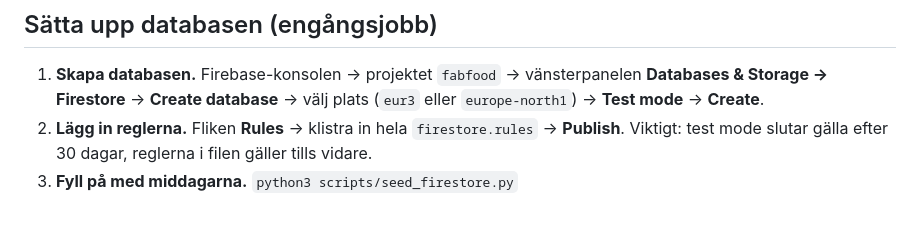
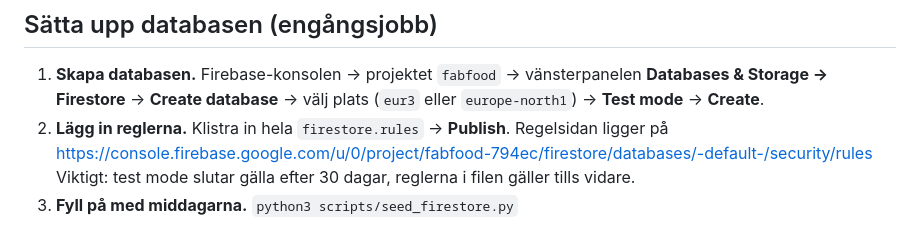
Before and after one commit to larsenglund/fabfood, a Markdown page: README.md, the part around the change. Rendered like a GitHub page.

Commit message:
Rätt adress till regelsidan i README
Regelsidan ligger under firestore/databases/-default-/security/rules,
inte firestore/rules som stod tidigare.

Co-Authored-By: Claude Opus 5 <noreply@anthropic.com>
Claude-Session: https://claude.ai/code/session_01ES49xXZY66D4Zp6j5hNtja

```diff
--- a/README.md
+++ b/README.md
@@ -43,7 +43,8 @@ Vad som får läsas och skrivas bestäms av `firestore.rules`.
 1. **Skapa databasen.** Firebase-konsolen → projektet `fabfood` → vänsterpanelen
    **Databases & Storage → Firestore** → **Create database** → välj plats (`eur3` eller
    `europe-north1`) → **Test mode** → **Create**.
-2. **Lägg in reglerna.** Fliken **Rules** → klistra in hela `firestore.rules` → **Publish**.
+2. **Lägg in reglerna.** Klistra in hela `firestore.rules` → **Publish**. Regelsidan ligger på
+   https://console.firebase.google.com/u/0/project/fabfood-794ec/firestore/databases/-default-/security/rules
    Viktigt: test mode slutar gälla efter 30 dagar, reglerna i filen gäller tills vidare.
 3. **Fyll på med middagarna.** `python3 scripts/seed_firestore.py`
 
```
